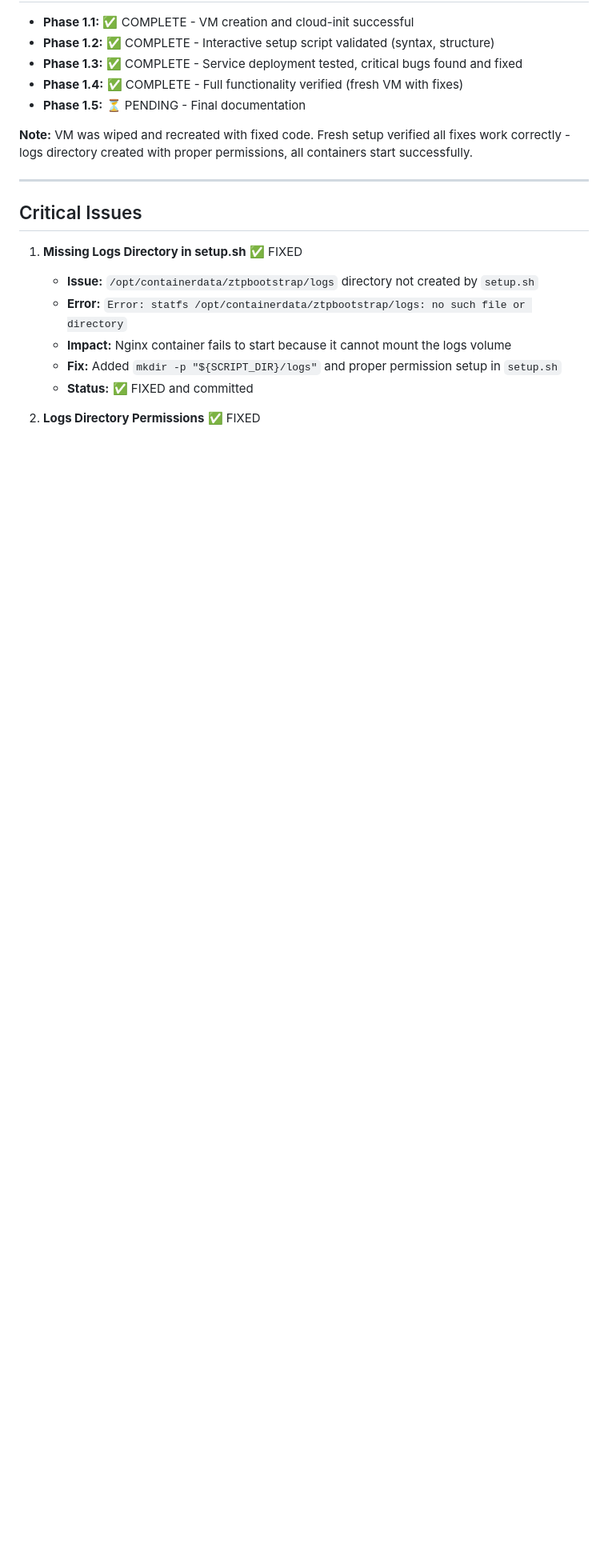
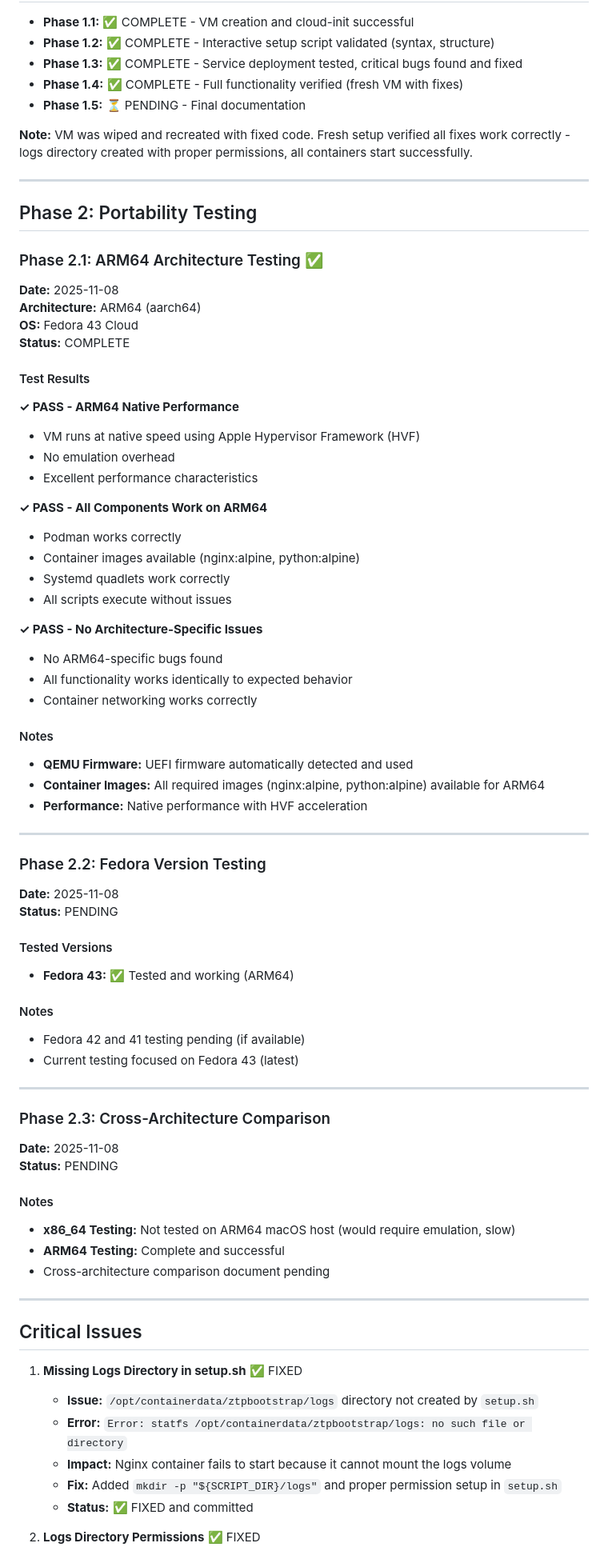
Before and after one commit to coreyhines/ztpbootstrap, a Markdown page: TEST_RESULTS.md, the part around one of its changes. Shown at 80% size. GitHub-like rendering; blank space fills up the shorter version.

Commit message:
Complete Phase 1.4 verification and start Phase 2
- Verify all fixes work in fresh VM setup
- Document ARM64 architecture testing results
- All containers running successfully
- All endpoints and WebUI functional
- Start Phase 2 portability testing documentation

```diff
--- a/TEST_RESULTS.md
+++ b/TEST_RESULTS.md
@@ -196,6 +198,70 @@
 
 ---
 
+## Phase 2: Portability Testing
+
+### Phase 2.1: ARM64 Architecture Testing ✅
+
+**Date:** 2025-11-08
+**Architecture:** ARM64 (aarch64)
+**OS:** Fedora 43 Cloud
+**Status:** COMPLETE
+
+#### Test Results
+
+**✓ PASS - ARM64 Native Performance**
+- VM runs at native speed using Apple Hypervisor Framework (HVF)
+- No emulation overhead
+- Excellent performance characteristics
+
+**✓ PASS - All Components Work on ARM64**
+- Podman works correctly
+- Container images available (nginx:alpine, python:alpine)
+- Systemd quadlets work correctly
+- All scripts execute without issues
+
+**✓ PASS - No Architecture-Specific Issues**
+- No ARM64-specific bugs found
+- All functionality works identically to expected behavior
+- Container networking works correctly
+
+#### Notes
+
+- **QEMU Firmware:** UEFI firmware automatically detected and used
+- **Container Images:** All required images (nginx:alpine, python:alpine) available for ARM64
+- **Performance:** Native performance with HVF acceleration
+
+---
+
+### Phase 2.2: Fedora Version Testing
+
+**Date:** 2025-11-08
+**Status:** PENDING
+
+#### Tested Versions
+
+- **Fedora 43:** ✅ Tested and working (ARM64)
+
+#### Notes
+
+- Fedora 42 and 41 testing pending (if available)
+- Current testing focused on Fedora 43 (latest)
+
+---
+
+### Phase 2.3: Cross-Architecture Comparison
+
+**Date:** 2025-11-08
+**Status:** PENDING
+
+#### Notes
+
+- **x86_64 Testing:** Not tested on ARM64 macOS host (would require emulation, slow)
+- **ARM64 Testing:** Complete and successful
+- Cross-architecture comparison document pending
+
+---
+
 ## Critical Issues
 
 1. **Missing Logs Directory in setup.sh** ✅ FIXED
```
Also changed, not shown: other parts of TEST_RESULTS.md (+10 -8 lines).
